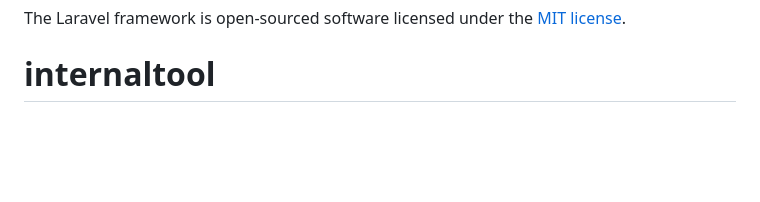
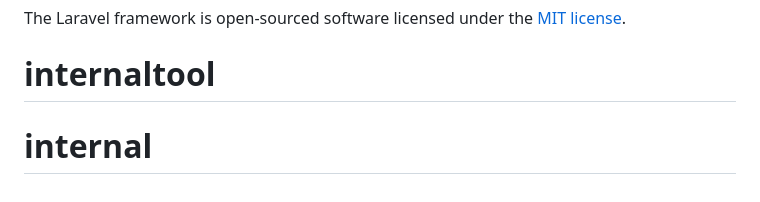
Before and after one commit to parlo12/internaltool, a Markdown page: README.md, the part around the change. Drawn GitHub-style; blank space fills up the shorter version.

```diff
--- a/README.md
+++ b/README.md
@@ -65,3 +65,4 @@ If you discover a security vulnerability within Laravel, please send an e-mail t
 
 The Laravel framework is open-sourced software licensed under the [MIT license](https://opensource.org/licenses/MIT).
 # internaltool
+# internal
```
